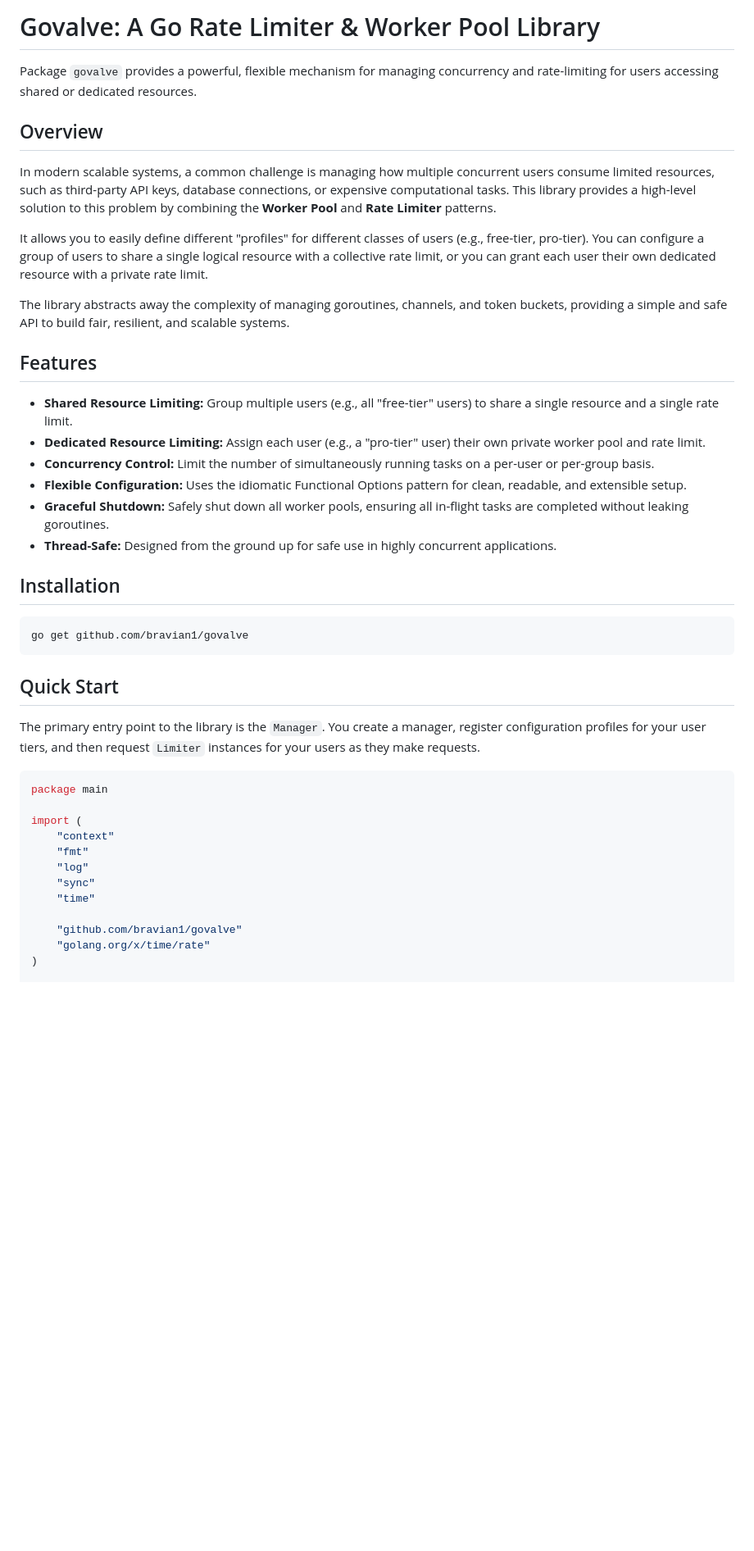
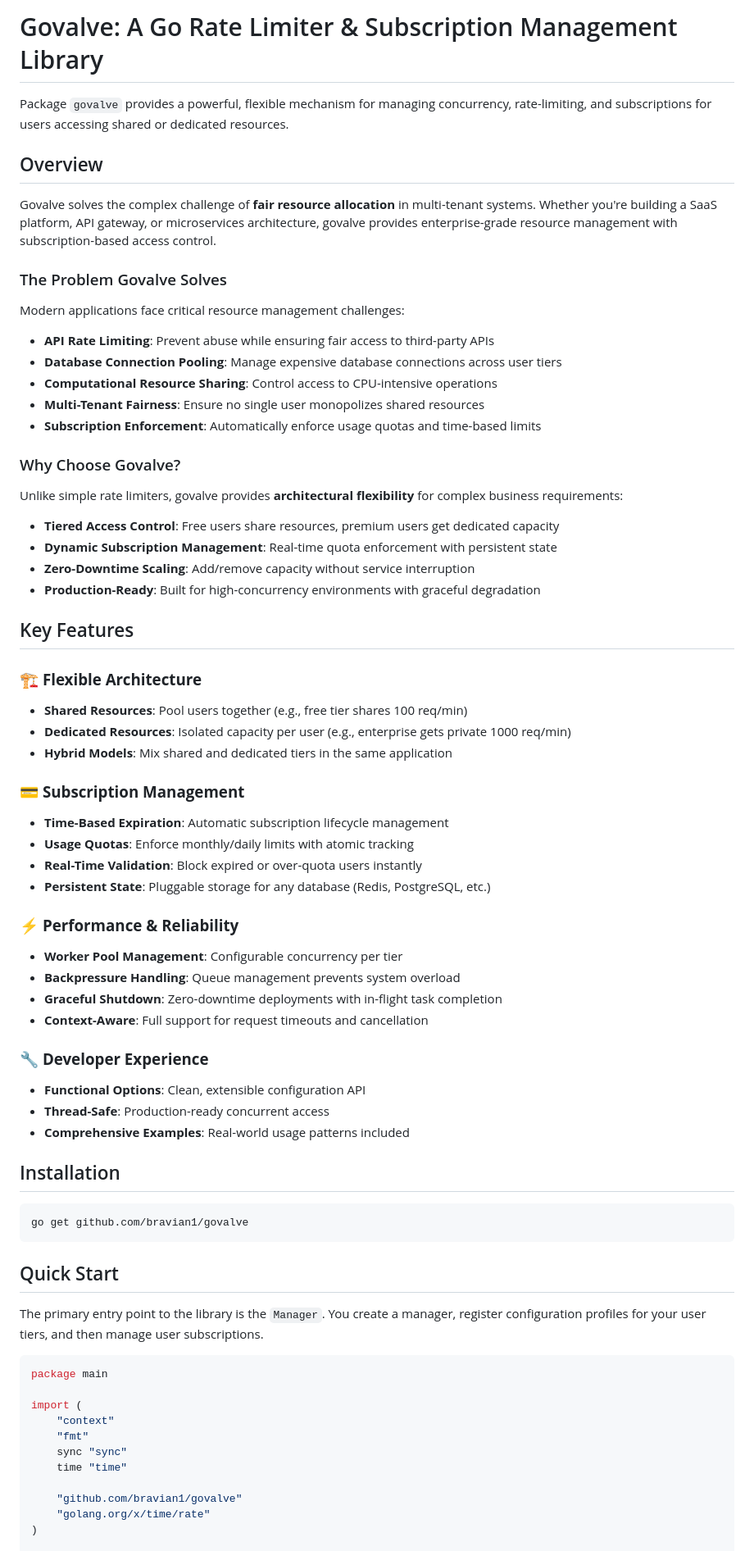
Before and after one commit to bravian1/govalve, a Markdown page: README.md, the part around one of its changes. Shown at 82% size. GitHub-like rendering; blank space fills up the shorter version.

````diff
--- a/README.md
+++ b/README.md
@@ -1,23 +1,52 @@
-# Govalve: A Go Rate Limiter & Worker Pool Library
+# Govalve: A Go Rate Limiter & Subscription Management Library
 
-Package `govalve` provides a powerful, flexible mechanism for managing concurrency and rate-limiting for users accessing shared or dedicated resources.
+Package `govalve` provides a powerful, flexible mechanism for managing concurrency, rate-limiting, and subscriptions for users accessing shared or dedicated resources.
 
 ## Overview
 
-In modern scalable systems, a common challenge is managing how multiple concurrent users consume limited resources, such as third-party API keys, database connections, or expensive computational tasks. This library provides a high-level solution to this problem by combining the **Worker Pool** and **Rate Limiter** patterns.
+Govalve solves the complex challenge of **fair resource allocation** in multi-tenant systems. Whether you're building a SaaS platform, API gateway, or microservices architecture, govalve provides enterprise-grade resource management with subscription-based access control.
 
-It allows you to easily define different "profiles" for different classes of users (e.g., free-tier, pro-tier). You can configure a group of users to share a single logical resource with a collective rate limit, or you can grant each user their own dedicated resource with a private rate limit.
+### The Problem Govalve Solves
 
-The library abstracts away the complexity of managing goroutines, channels, and token buckets, providing a simple and safe API to build fair, resilient, and scalable systems.
+Modern applications face critical resource management challenges:
+- **API Rate Limiting**: Prevent abuse while ensuring fair access to third-party APIs
+- **Database Connection Pooling**: Manage expensive database connections across user tiers
+- **Computational Resource Sharing**: Control access to CPU-intensive operations
+- **Multi-Tenant Fairness**: Ensure no single user monopolizes shared resources
+- **Subscription Enforcement**: Automatically enforce usage quotas and time-based limits
 
-## Features
+### Why Choose Govalve?
 
-*   **Shared Resource Limiting:** Group multiple users (e.g., all "free-tier" users) to share a single resource and a single rate limit.
-*   **Dedicated Resource Limiting:** Assign each user (e.g., a "pro-tier" user) their own private worker pool and rate limit.
-*   **Concurrency Control:** Limit the number of simultaneously running tasks on a per-user or per-group basis.
-*   **Flexible Configuration:** Uses the idiomatic Functional Options pattern for clean, readable, and extensible setup.
-*   **Graceful Shutdown:** Safely shut down all worker pools, ensuring all in-flight tasks are completed without leaking goroutines.
-*   **Thread-Safe:** Designed from the ground up for safe use in highly concurrent applications.
+Unlike simple rate limiters, govalve provides **architectural flexibility** for complex business requirements:
+
+- **Tiered Access Control**: Free users share resources, premium users get dedicated capacity
+- **Dynamic Subscription Management**: Real-time quota enforcement with persistent state
+- **Zero-Downtime Scaling**: Add/remove capacity without service interruption
+- **Production-Ready**: Built for high-concurrency environments with graceful degradation
+
+## Key Features
+
+### 🏗️ **Flexible Architecture**
+- **Shared Resources**: Pool users together (e.g., free tier shares 100 req/min)
+- **Dedicated Resources**: Isolated capacity per user (e.g., enterprise gets private 1000 req/min)
+- **Hybrid Models**: Mix shared and dedicated tiers in the same application
+
+### 💳 **Subscription Management**
+- **Time-Based Expiration**: Automatic subscription lifecycle management
+- **Usage Quotas**: Enforce monthly/daily limits with atomic tracking
+- **Real-Time Validation**: Block expired or over-quota users instantly
+- **Persistent State**: Pluggable storage for any database (Redis, PostgreSQL, etc.)
+
+### ⚡ **Performance & Reliability**
+- **Worker Pool Management**: Configurable concurrency per tier
+- **Backpressure Handling**: Queue management prevents system overload
+- **Graceful Shutdown**: Zero-downtime deployments with in-flight task completion
+- **Context-Aware**: Full support for request timeouts and cancellation
+
+### 🔧 **Developer Experience**
+- **Functional Options**: Clean, extensible configuration API
+- **Thread-Safe**: Production-ready concurrent access
+- **Comprehensive Examples**: Real-world usage patterns included
 
 ## Installation
 
@@ -27,16 +56,16 @@ go get github.com/bravian1/govalve
 
 ## Quick Start
 
-The primary entry point to the library is the `Manager`. You create a manager, register configuration profiles for your user tiers, and then request `Limiter` instances for your users as they make requests.
+The primary entry point to the library is the `Manager`. You create a manager, register configuration profiles for your user tiers, and then manage user subscriptions.
+
 ```go
 package main
 
 import (
 	"context"
 	"fmt"
-	"log"
-	"sync"
-	"time"
+	sync "sync"
+	time "time"
 
 	"github.com/bravian1/govalve"
 	"golang.org/x/time/rate"
````
Also changed, not shown: other parts of README.md (+187 -56 lines).
